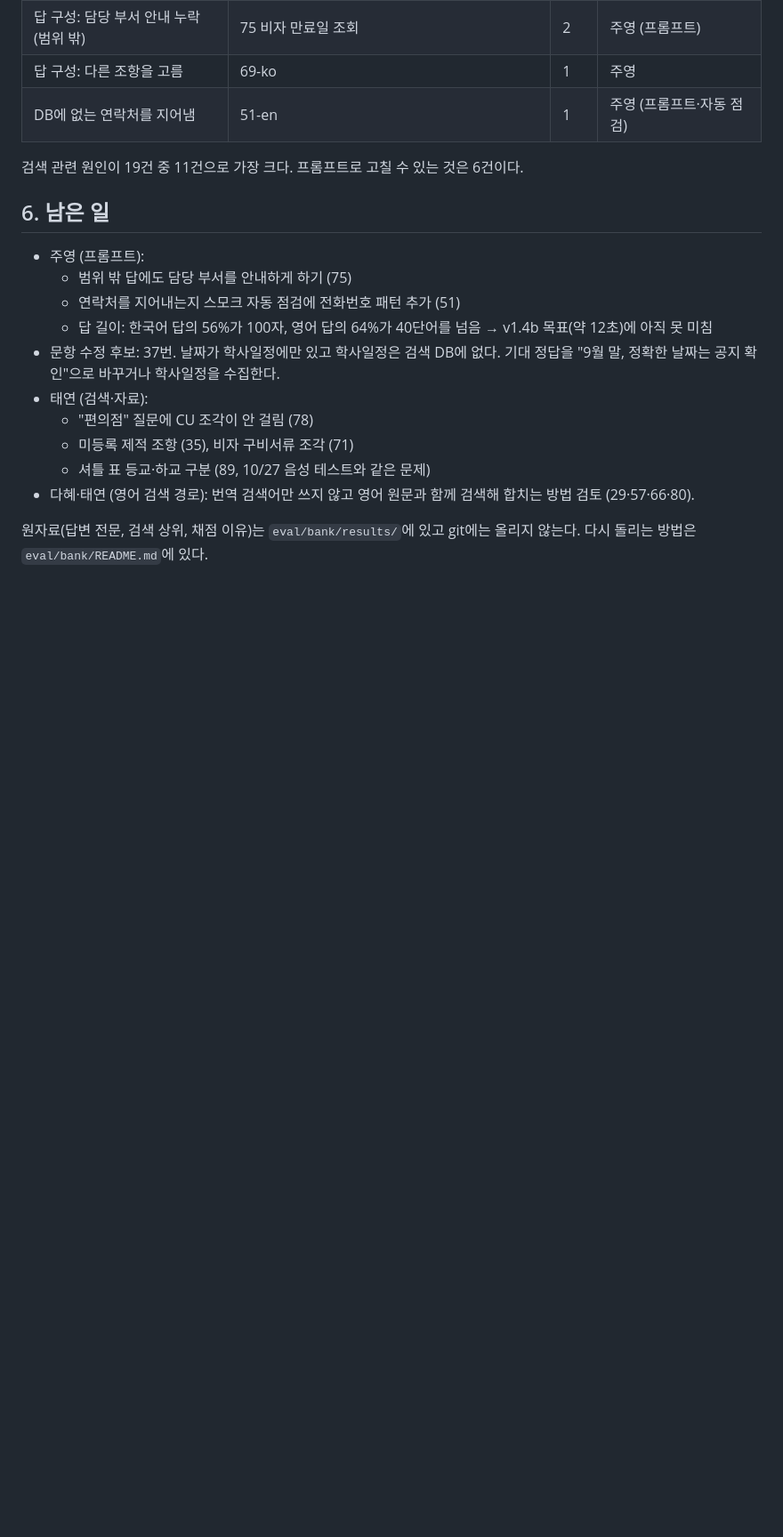
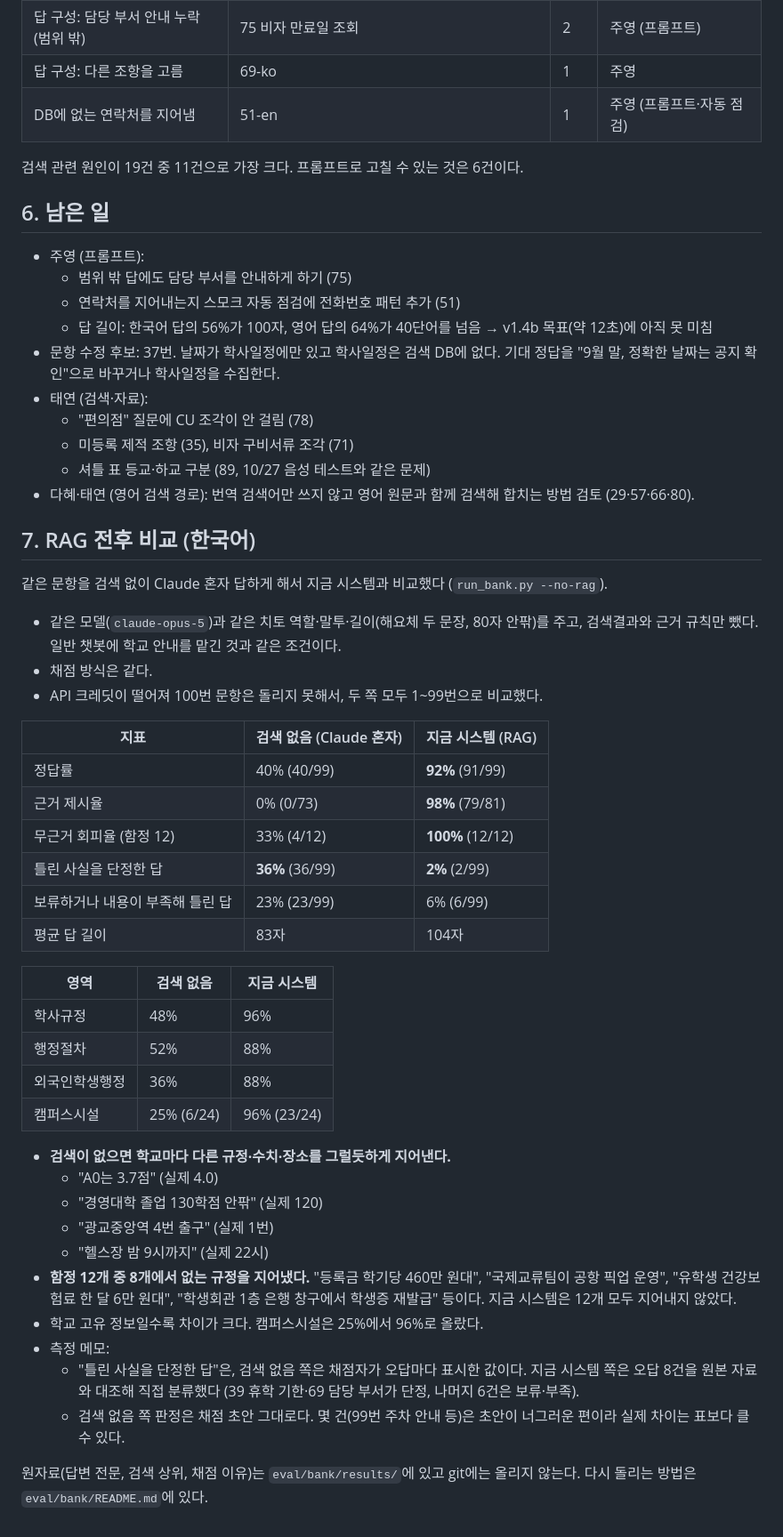
Before and after one commit to AJOU-VIS/ajou-vis, a Markdown page: docs/eval_100_ko_en.md, the part around one of its changes. Shown at 89% size. GitHub-like rendering; blank space fills up the shorter version.

Commit message:
Add the before/after RAG comparison to the 100-question evaluation doc

```diff
--- a/docs/eval_100_ko_en.md
+++ b/docs/eval_100_ko_en.md
@@ -99,4 +100,38 @@
   - 셔틀 표 등교·하교 구분 (89, 10/27 음성 테스트와 같은 문제)
 - 다혜·태연 (영어 검색 경로): 번역 검색어만 쓰지 않고 영어 원문과 함께 검색해 합치는 방법 검토 (29·57·66·80).
 
+## 7. RAG 전후 비교 (한국어)
+
+같은 문항을 검색 없이 Claude 혼자 답하게 해서 지금 시스템과 비교했다 (`run_bank.py --no-rag`).
+- 같은 모델(`claude-opus-5`)과 같은 치토 역할·말투·길이(해요체 두 문장, 80자 안팎)를 주고, 검색결과와 근거 규칙만 뺐다. 일반 챗봇에 학교 안내를 맡긴 것과 같은 조건이다.
+- 채점 방식은 같다.
+- API 크레딧이 떨어져 100번 문항은 돌리지 못해서, 두 쪽 모두 1~99번으로 비교했다.
+
+| 지표 | 검색 없음 (Claude 혼자) | 지금 시스템 (RAG) |
+|---|---|---|
+| 정답률 | 40% (40/99) | **92%** (91/99) |
+| 근거 제시율 | 0% (0/73) | **98%** (79/81) |
+| 무근거 회피율 (함정 12) | 33% (4/12) | **100%** (12/12) |
+| 틀린 사실을 단정한 답 | **36%** (36/99) | **2%** (2/99) |
+| 보류하거나 내용이 부족해 틀린 답 | 23% (23/99) | 6% (6/99) |
+| 평균 답 길이 | 83자 | 104자 |
+
+| 영역 | 검색 없음 | 지금 시스템 |
+|---|---|---|
+| 학사규정 | 48% | 96% |
+| 행정절차 | 52% | 88% |
+| 외국인학생행정 | 36% | 88% |
+| 캠퍼스시설 | 25% (6/24) | 96% (23/24) |
+
+- **검색이 없으면 학교마다 다른 규정·수치·장소를 그럴듯하게 지어낸다.**
+  - "A0는 3.7점" (실제 4.0)
+  - "경영대학 졸업 130학점 안팎" (실제 120)
+  - "광교중앙역 4번 출구" (실제 1번)
+  - "헬스장 밤 9시까지" (실제 22시)
+- **함정 12개 중 8개에서 없는 규정을 지어냈다.** "등록금 학기당 460만 원대", "국제교류팀이 공항 픽업 운영", "유학생 건강보험료 한 달 6만 원대", "학생회관 1층 은행 창구에서 학생증 재발급" 등이다. 지금 시스템은 12개 모두 지어내지 않았다.
+- 학교 고유 정보일수록 차이가 크다. 캠퍼스시설은 25%에서 96%로 올랐다.
+- 측정 메모:
+  - "틀린 사실을 단정한 답"은, 검색 없음 쪽은 채점자가 오답마다 표시한 값이다. 지금 시스템 쪽은 오답 8건을 원본 자료와 대조해 직접 분류했다 (39 휴학 기한·69 담당 부서가 단정, 나머지 6건은 보류·부족).
+  - 검색 없음 쪽 판정은 채점 초안 그대로다. 몇 건(99번 주차 안내 등)은 초안이 너그러운 편이라 실제 차이는 표보다 클 수 있다.
+
 원자료(답변 전문, 검색 상위, 채점 이유)는 `eval/bank/results/`에 있고 git에는 올리지 않는다. 다시 돌리는 방법은 `eval/bank/README.md`에 있다.
```
Also changed, not shown: other parts of docs/eval_100_ko_en.md (+1 -0 lines).
